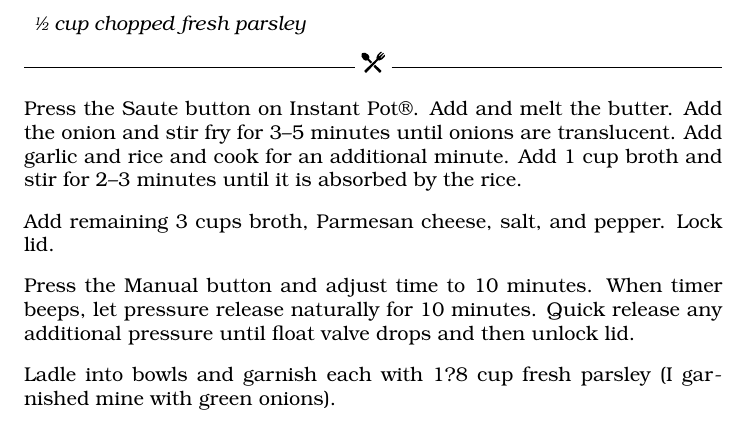
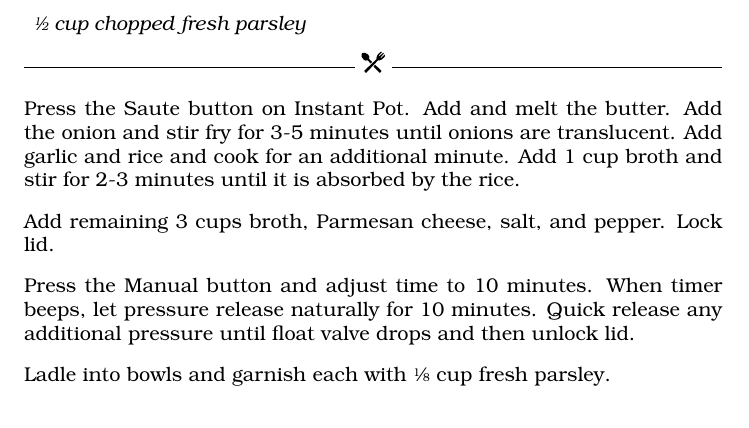
Before and after one commit to bryandeagle/cookbook, a LaTeX book (source/cookbook.tex): part of page 6 of 6, cut so that both start at the same text. Compiled offline with pdfLaTeX.

Commit message:
Update cookbook.tex

```diff
--- a/source/cookbook.tex
+++ b/source/cookbook.tex
@@ -127,12 +127,12 @@ Remove bay leaves from warm milk mixture; discard. Gradually add milk mixture to
     \item \sfrac{1}{2} cup chopped fresh parsley
 \end{ingredients}
 
-Press the Saute button on Instant Pot®. Add and melt the butter. Add the onion and stir fry for 3–5 minutes until onions are translucent. Add garlic and rice and cook for an additional minute. Add 1 cup broth and stir for 2–3 minutes until it is absorbed by the rice.
+Press the Saute button on Instant Pot. Add and melt the butter. Add the onion and stir fry for 3-5 minutes until onions are translucent. Add garlic and rice and cook for an additional minute. Add 1 cup broth and stir for 2-3 minutes until it is absorbed by the rice.
 
 Add remaining 3 cups broth, Parmesan cheese, salt, and pepper. Lock lid.
 
 Press the Manual button and adjust time to 10 minutes. When timer beeps, let pressure release naturally for 10 minutes. Quick release any additional pressure until float valve drops and then unlock lid.
 
-Ladle into bowls and garnish each with 1?8 cup fresh parsley (I garnished mine with green onions).
+Ladle into bowls and garnish each with \sfrac{1}{8} cup fresh parsley.
 
 \end{document}
```
